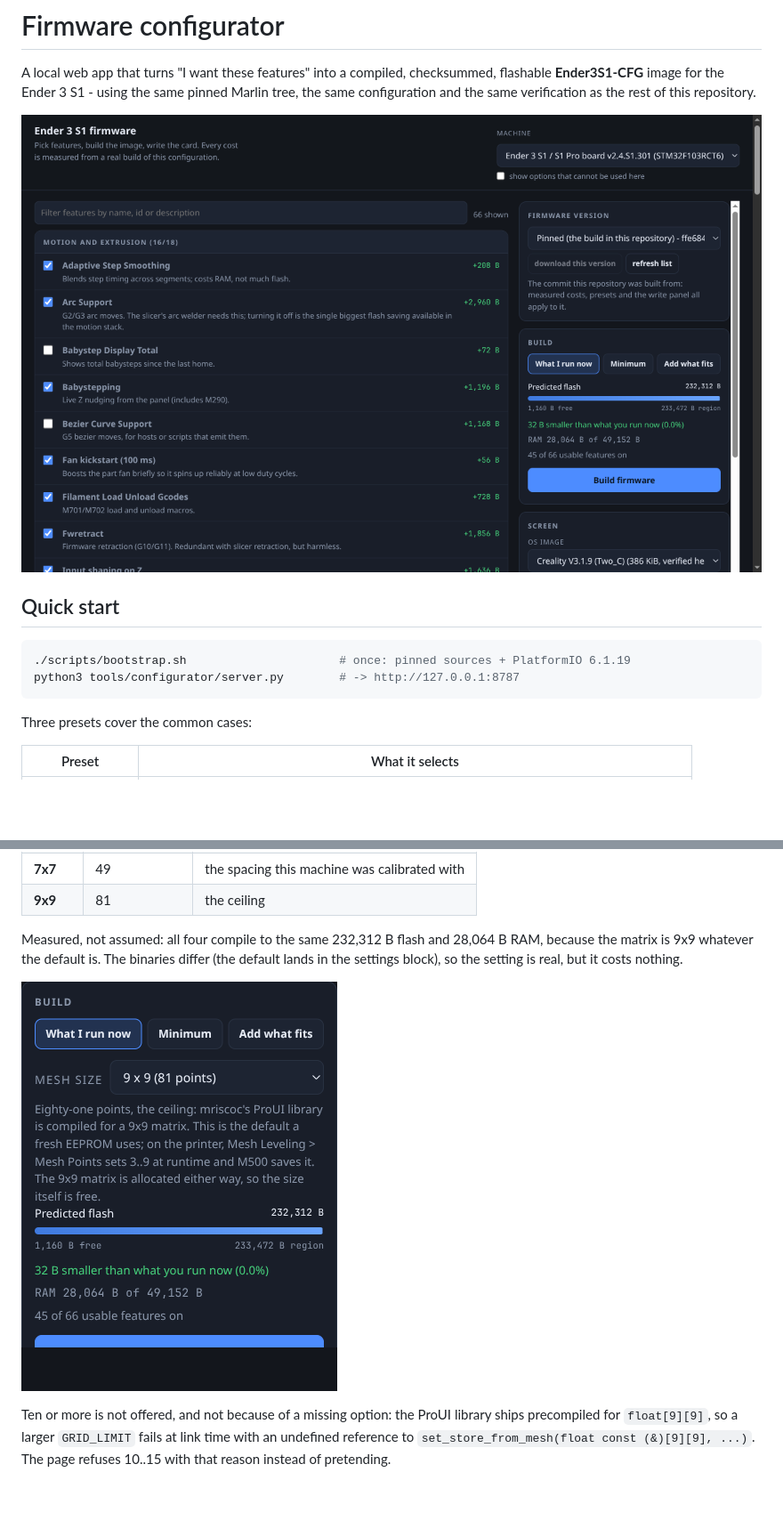
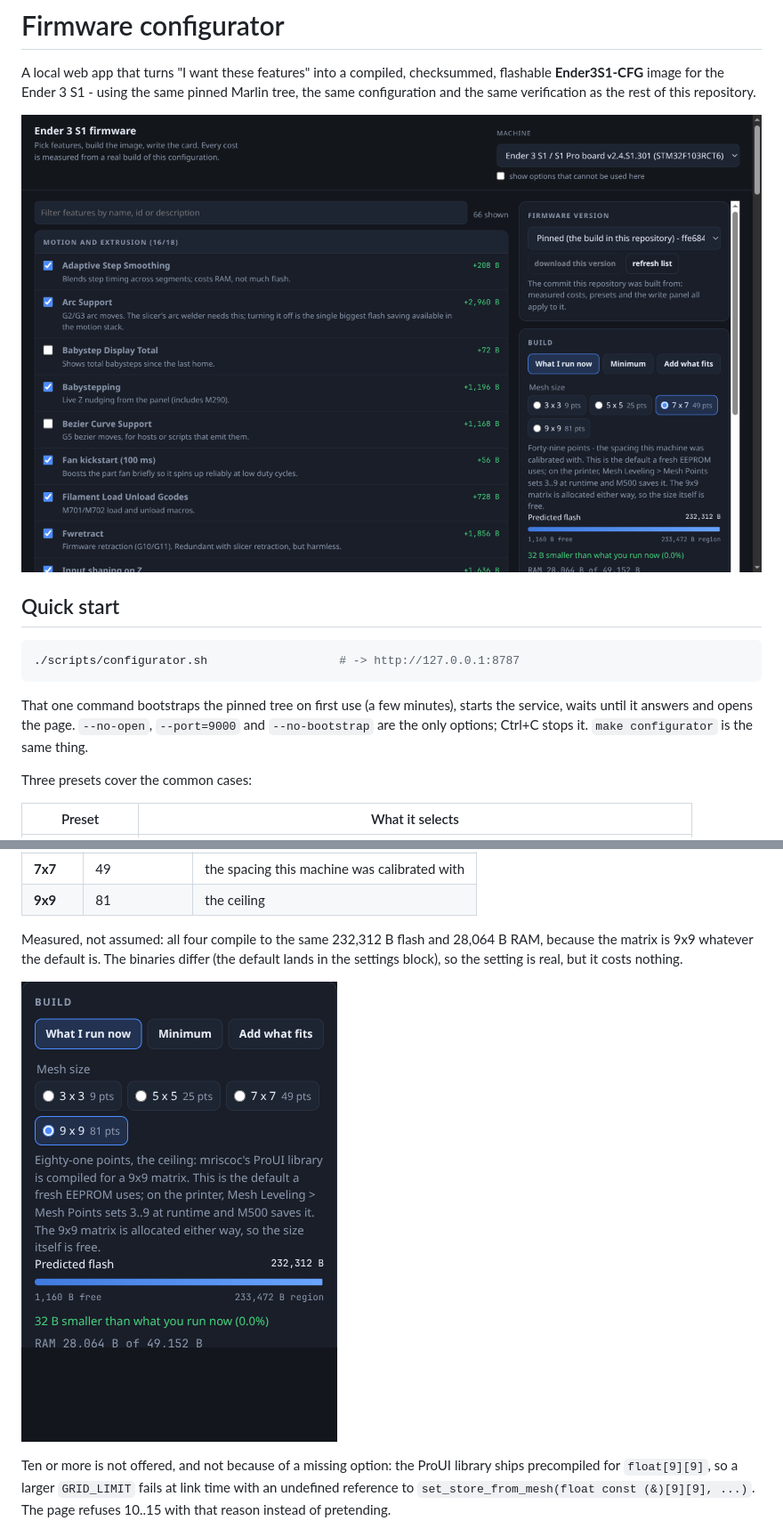
Before and after one commit to darthinvader/Ender3S1Firmware, a Markdown page: tools/configurator/README.md, 2 parts joined by grey strips. Shown: that part at 89% size. GitHub-like rendering; pictures changed too: docs/img/configurator-mesh.png, docs/img/configurator-ui.png; blank space fills up the shorter version.

````diff
--- a/tools/configurator/README.md
+++ b/tools/configurator/README.md
@@ -7,9 +7,13 @@ A local web app that turns "I want these features" into a compiled, checksummed,
 ## Quick start
 
 ```bash
-./scripts/bootstrap.sh                      # once: pinned sources + PlatformIO 6.1.19
-python3 tools/configurator/server.py        # -> http://127.0.0.1:8787
+./scripts/configurator.sh                   # -> http://127.0.0.1:8787
 ```
+
+That one command bootstraps the pinned tree on first use (a few minutes), starts
+the service, waits until it answers and opens the page. `--no-open`,
+`--port=9000` and `--no-bootstrap` are the only options; Ctrl+C stops it.
+`make configurator` is the same thing.
 
 Three presets cover the common cases:
 
````
Also changed, not shown: other parts of tools/configurator/README.md (+20 -0 lines), CHANGELOG.md (+17 -1 lines), README.md (+31 -0 lines), docs/UI-NOTES.md (added, +71 -0 lines), 8 other files.
